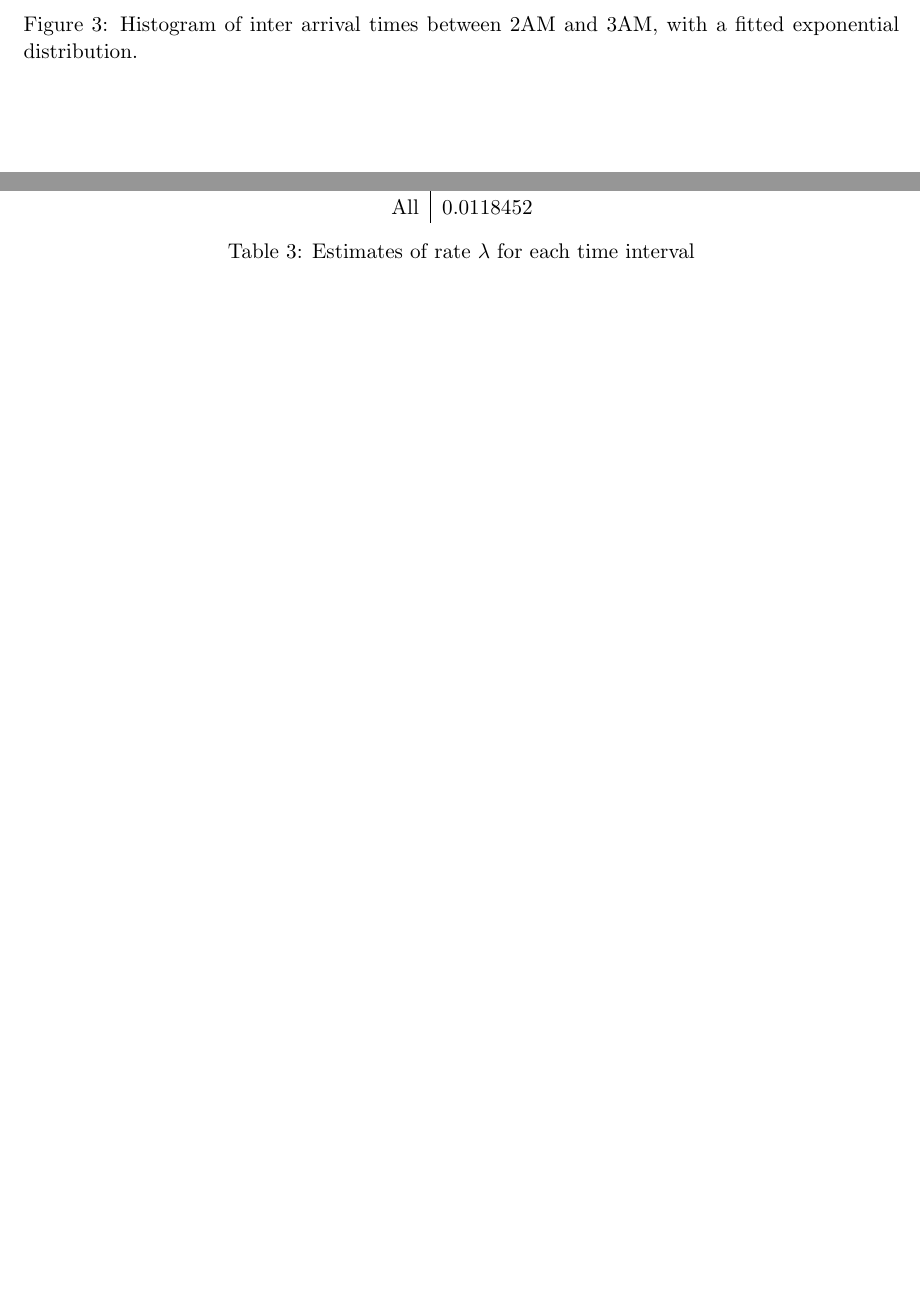
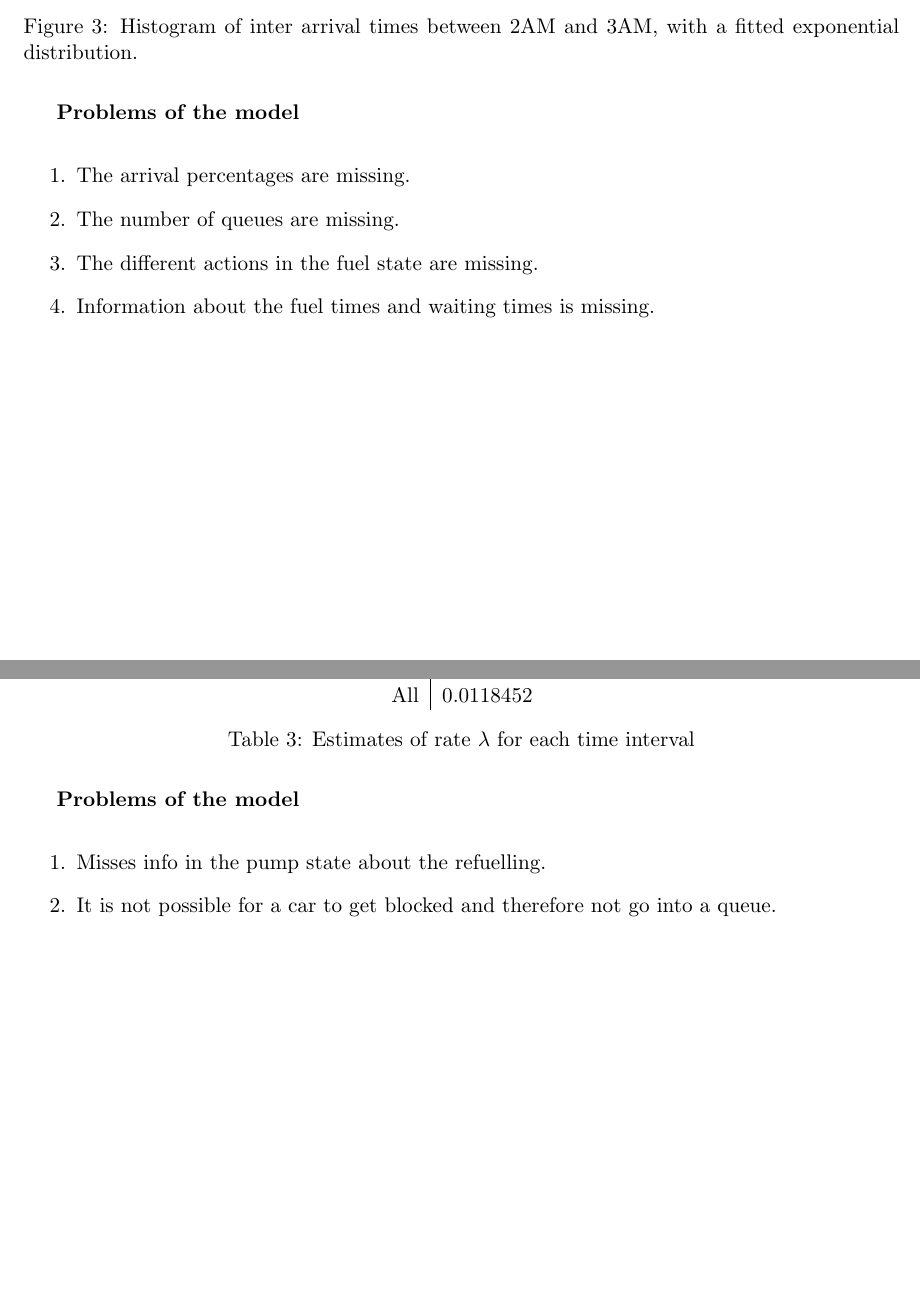
Before and after one commit to nickyadvokaat/Business-Process-Simulation, a LaTeX document (Report/Report.tex, which reads Report/sections/appendix_conceptual_models.tex): two parts of pages 9 and 11 of 19 before the commit and two parts of pages 9 and 11 of 20 after it, joined at a grey line, cut so that both start at the same text, the shorter picture padded with empty space. Compiled offline with pdfLaTeX.

Commit message:
Added problems to conceptual models

```diff
--- a/Report/sections/appendix_conceptual_models.tex
+++ b/Report/sections/appendix_conceptual_models.tex
@@ -201,6 +207,14 @@ Leave if all \\ lanes blocked
 \end{tikzpicture}
 \caption{Conceptual model Robbert Jongeling}
 \end{figure}
+
+\textbf{Problems of the model}
+\begin{enumerate}
+\item The arrival percentages are missing.
+\item The number of queues are missing.
+\item The different actions in the fuel state are missing.
+\item Information about the fuel times and waiting times is missing.
+\end{enumerate}
 
 \newpage
 
@@ -473,6 +492,12 @@ Car(with trailer) &avg at most 30 min \\ Truck &avg at most 45 min
 \caption{Conceptual model Jasper Selman}
 \end{figure}
 
+\textbf{Problems of the model}
+\begin{enumerate}
+\item Misses info in the pump state about the refuelling.
+\item It is not possible for a car to get blocked and therefore not go into a queue.
+\end{enumerate}
+
 \newpage
 
 \begin{figure}
```
Also changed, not shown: Report/Report.tex (+1 -1 lines), Report/sections/appendix_conceptual_models.tex (18 more changed lines).
